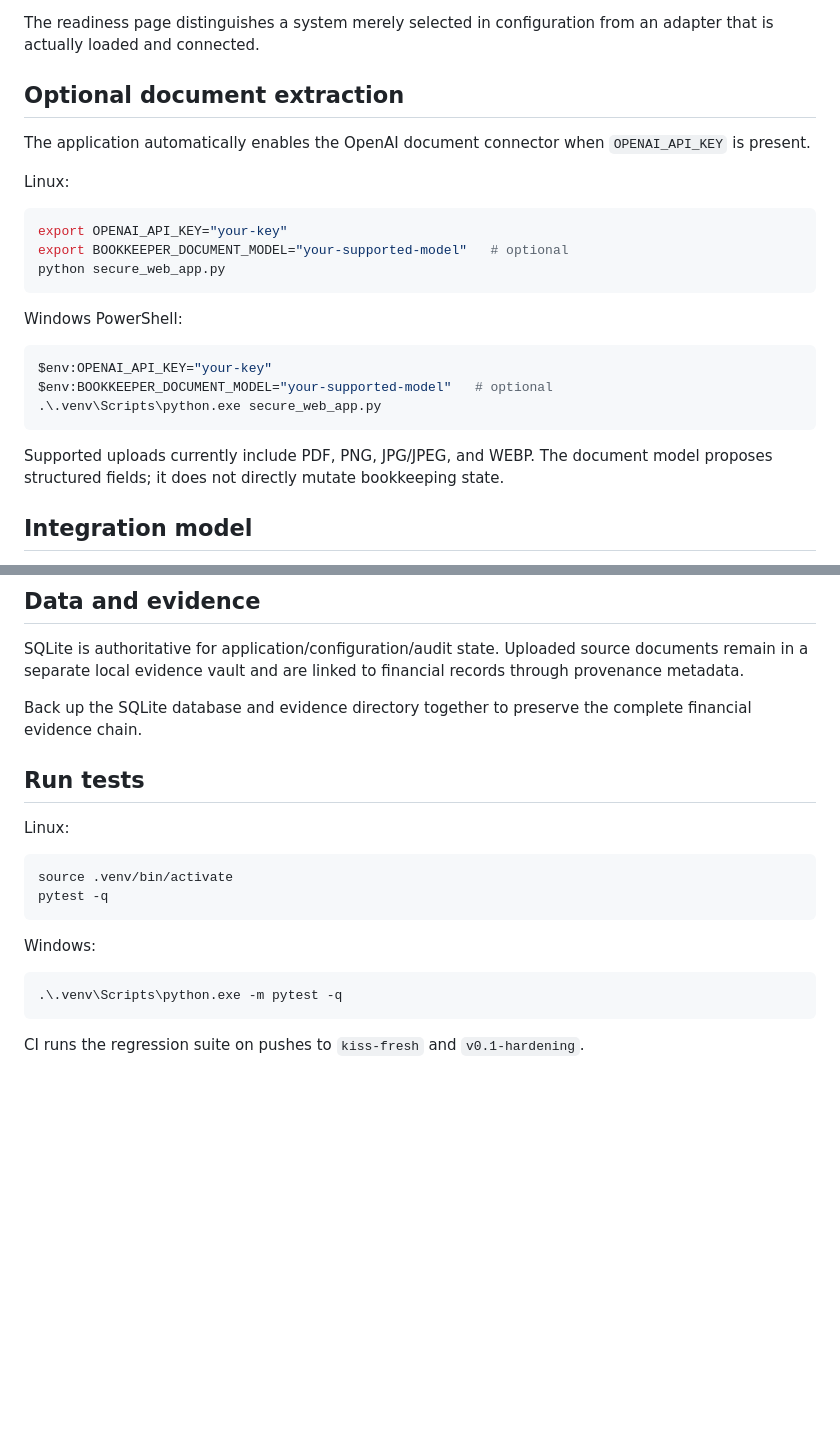
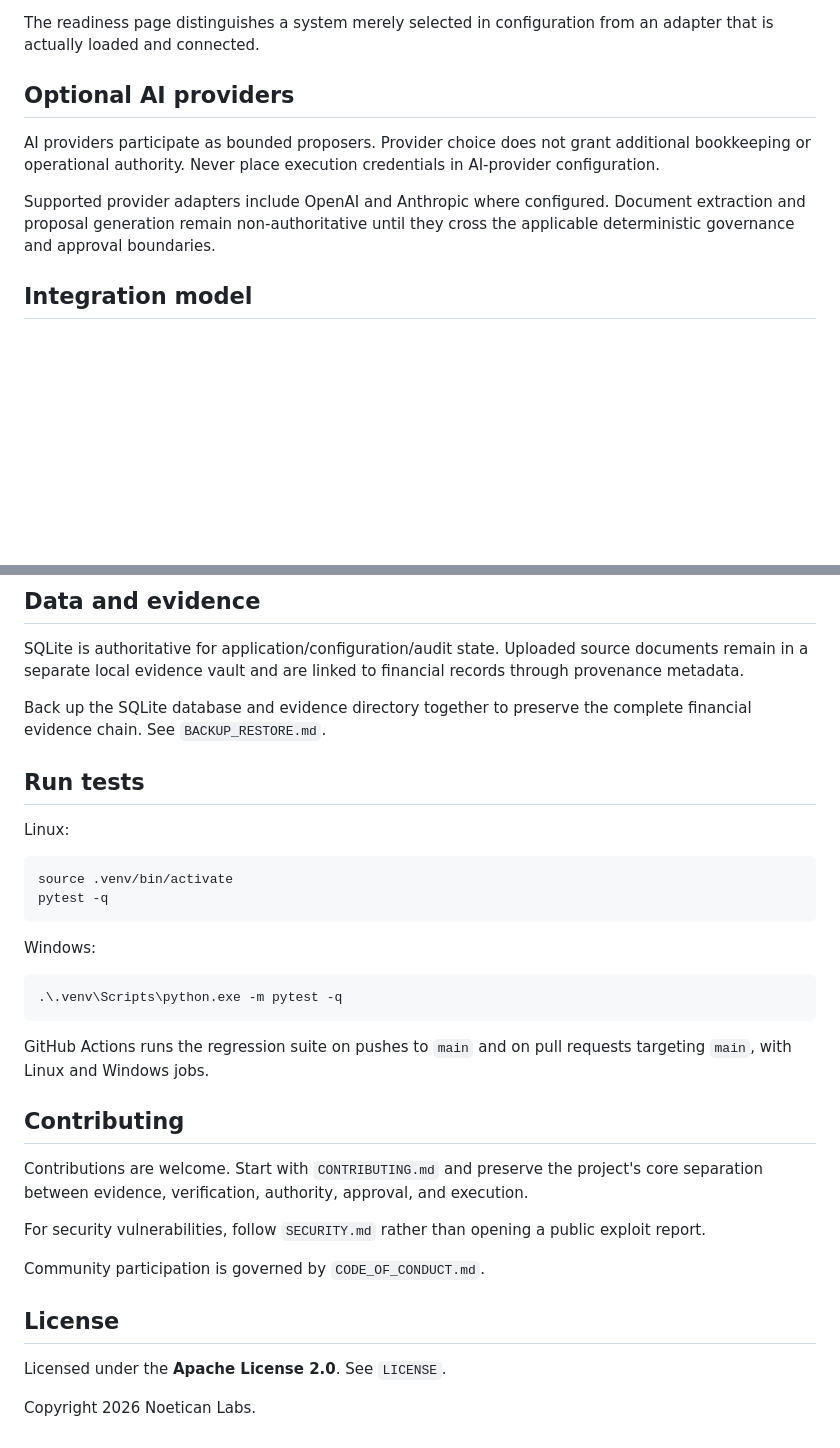
Before and after one commit to noeticanlabs/Bookkeeping-assistant-, a Markdown page: README.md, 2 parts joined by grey strips. Drawn GitHub-style; blank space fills up the shorter version.

````diff
--- a/README.md
+++ b/README.md
@@ -141,27 +162,11 @@ Git is recommended for cloning and updating the application.
 
 The readiness page distinguishes a system merely selected in configuration from an adapter that is actually loaded and connected.
 
-## Optional document extraction
+## Optional AI providers
 
-The application automatically enables the OpenAI document connector when `OPENAI_API_KEY` is present.
+AI providers participate as bounded proposers. Provider choice does not grant additional bookkeeping or operational authority. Never place execution credentials in AI-provider configuration.
 
-Linux:
-
-```bash
-export OPENAI_API_KEY="your-key"
-export BOOKKEEPER_DOCUMENT_MODEL="your-supported-model"   # optional
-python secure_web_app.py
-```
-
-Windows PowerShell:
-
-```powershell
-$env:OPENAI_API_KEY="your-key"
-$env:BOOKKEEPER_DOCUMENT_MODEL="your-supported-model"   # optional
-.\.venv\Scripts\python.exe secure_web_app.py
-```
-
-Supported uploads currently include PDF, PNG, JPG/JPEG, and WEBP. The document model proposes structured fields; it does not directly mutate bookkeeping state.
+Supported provider adapters include OpenAI and Anthropic where configured. Document extraction and proposal generation remain non-authoritative until they cross the applicable deterministic governance and approval boundaries.
 
 ## Integration model
 
@@ -173,7 +178,7 @@ Vendor-specific adapters remain transport/translation layers. Bookkeeping policy
 
 SQLite is authoritative for application/configuration/audit state. Uploaded source documents remain in a separate local evidence vault and are linked to financial records through provenance metadata.
 
-Back up the SQLite database and evidence directory together to preserve the complete financial evidence chain.
+Back up the SQLite database and evidence directory together to preserve the complete financial evidence chain. See `BACKUP_RESTORE.md`.
 
 ## Run tests
 
@@ -190,4 +195,18 @@ Windows:
 .\.venv\Scripts\python.exe -m pytest -q
 ```
 
-CI runs the regression suite on pushes to `kiss-fresh` and `v0.1-hardening`.
+GitHub Actions runs the regression suite on pushes to `main` and on pull requests targeting `main`, with Linux and Windows jobs.
+
+## Contributing
+
+Contributions are welcome. Start with `CONTRIBUTING.md` and preserve the project's core separation between evidence, verification, authority, approval, and execution.
+
+For security vulnerabilities, follow `SECURITY.md` rather than opening a public exploit report.
+
+Community participation is governed by `CODE_OF_CONDUCT.md`.
+
+## License
+
+Licensed under the **Apache License 2.0**. See `LICENSE`.
+
+Copyright 2026 Noetican Labs.
````
Also changed, not shown: other parts of README.md (+78 -57 lines).
